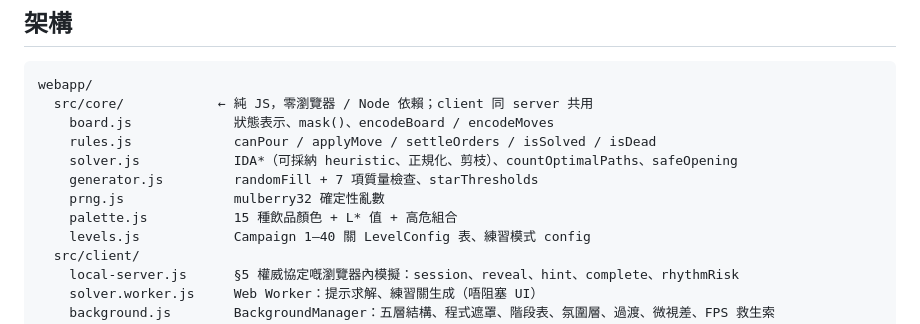
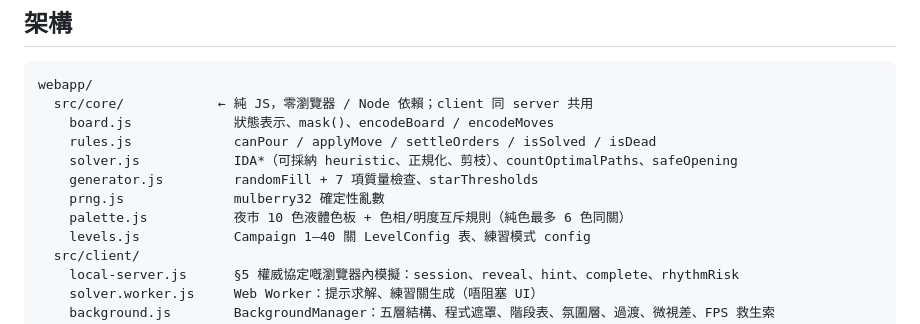
Before and after one commit to alicekwok-png/MeowCha-Boba-Sort-Puzzle, a Markdown page: webapp/README.md, the part around the change. Rendered like a GitHub page.

Commit message:
README 架構表：palette.js 說明更新為夜市 10 色
Co-Authored-By: Claude Fable 5.1 <noreply@anthropic.com>

```diff
--- a/webapp/README.md
+++ b/webapp/README.md
@@ -41,7 +41,7 @@ webapp/
     solver.js            IDA*（可採納 heuristic、正規化、剪枝）、countOptimalPaths、safeOpening
     generator.js         randomFill + 7 項質量檢查、starThresholds
     prng.js              mulberry32 確定性亂數
-    palette.js           15 種飲品顏色 + L* 值 + 高危組合
+    palette.js           夜市 10 色液體色板 + 色相/明度互斥規則（純色最多 6 色同關）
     levels.js            Campaign 1–40 關 LevelConfig 表、練習模式 config
   src/client/
     local-server.js      §5 權威協定嘅瀏覽器內模擬：session、reveal、hint、complete、rhythmRisk
```
